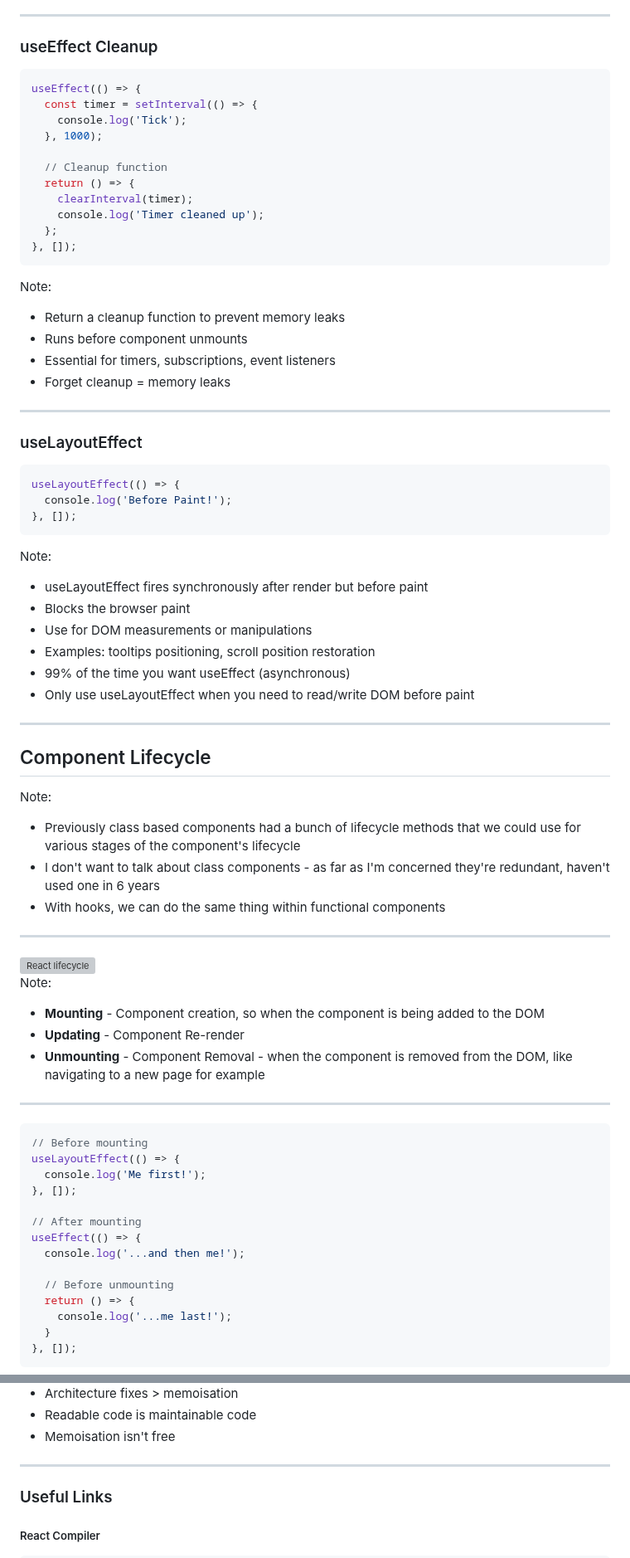
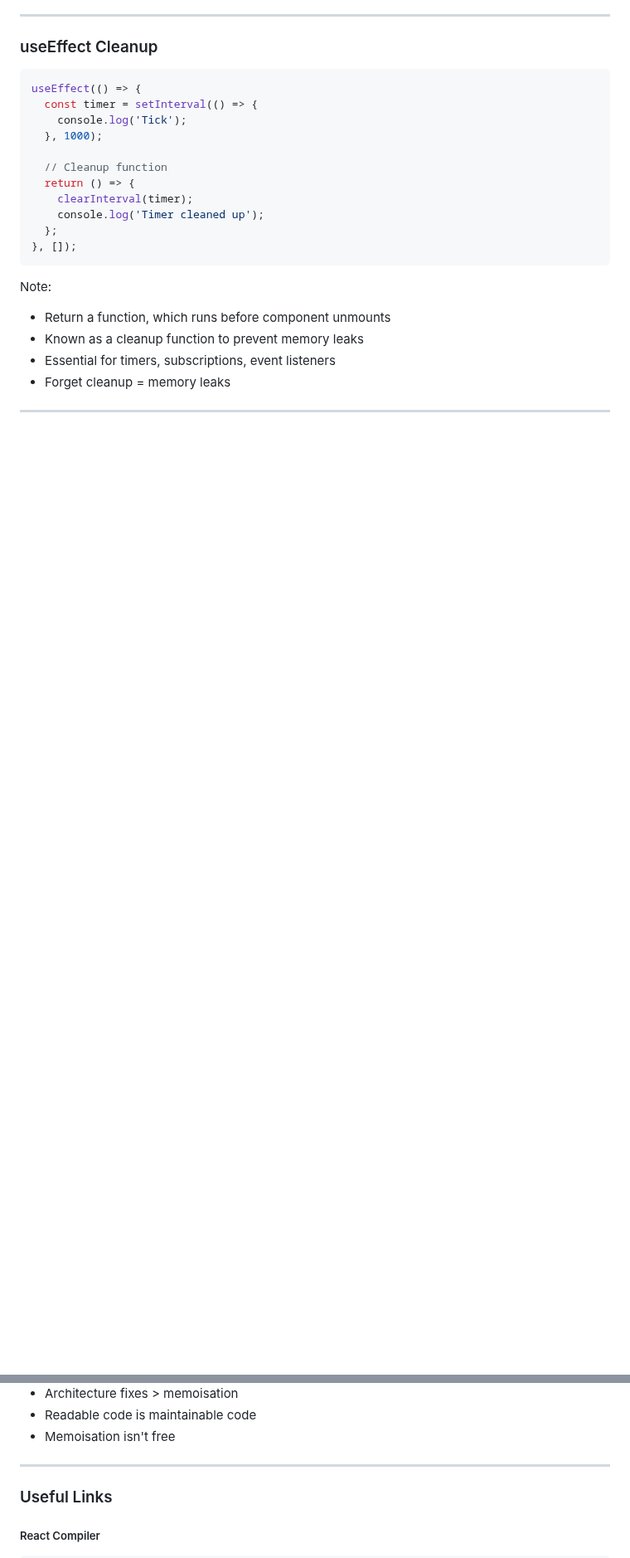
Before and after one commit to danm0e/react-training-presentation, a Markdown page: slides/3-1-React-Digging-Deeper/0-2-React-Performance.md, 2 parts joined by grey strips. Shown at 83% size. Rendered like a GitHub page; blank space fills up the shorter version; grey boxes are pictures that could not be loaded.

Commit message:
feat: reduce content based on timing

````diff
--- a/slides/3-1-React-Digging-Deeper/0-2-React-Performance.md
+++ b/slides/3-1-React-Digging-Deeper/0-2-React-Performance.md
@@ -400,63 +419,10 @@ useEffect(() => {
 ```
 
 Note:
-- Return a cleanup function to prevent memory leaks
-- Runs before component unmounts
+- Return a function, which runs before component unmounts
+- Known as a cleanup function to prevent memory leaks
 - Essential for timers, subscriptions, event listeners
 - Forget cleanup = memory leaks
 
 ---
 
-### useLayoutEffect
-
-```jsx
-useLayoutEffect(() => {
-  console.log('Before Paint!');
-}, []);
-```
-
-Note:
-- useLayoutEffect fires synchronously after render but before paint
-- Blocks the browser paint
-- Use for DOM measurements or manipulations
-- Examples: tooltips positioning, scroll position restoration
-- 99% of the time you want useEffect (asynchronous)
-- Only use useLayoutEffect when you need to read/write DOM before paint
-
----
-
-## Component Lifecycle
-
-Note:
-- Previously class based components had a bunch of lifecycle methods that we could use for various stages of the component's lifecycle
-- I don't want to talk about class components - as far as I'm concerned they're redundant, haven't used one in 6 years
-- With hooks, we can do the same thing within functional components
-
----
-
-<img src="./assets/react-lifecycle.png" alt="React lifecycle" />
-
-Note:
-- **Mounting** - Component creation, so when the component is being added to the DOM
-- **Updating** - Component Re-render
-- **Unmounting** - Component Removal - when the component is removed from the DOM, like navigating to a new page for example
-
----
-
-```jsx [3|8|12]
-// Before mounting
-useLayoutEffect(() => {
-  console.log('Me first!');
-}, []);
-
-// After mounting
-useEffect(() => {
-  console.log('...and then me!');
-
-  // Before unmounting
-  return () => {
-    console.log('...me last!');
-  }
-}, []);
-```
-
@@ -913,25 +753,6 @@ Note:
 
 ---
 
-<!-- ### The Optimisation Hierarchy
-
-1. **Fix architecture** (state placement, component structure)
-2. **Profile and measure**
-3. **Eliminate unnecessary renders** (React.memo)
-4. **Memoise expensive computations** (useMemo)
-5. **Stabilise callbacks** (useCallback)
-6. **Consider React Compiler**
-
-No te:
-- Work through this list in order
-- Architecture gives biggest wins
-- Always measure to confirm problems
-- Don't skip to memoisation
-- Each level has diminishing returns
-- Compiler might automate most of this soon
-
---
- -->
 ### Useful Links
 
 ##### React Compiler
````
Also changed, not shown: other parts of slides/3-1-React-Digging-Deeper/0-2-React-Performance.md (+104 -214 lines).
